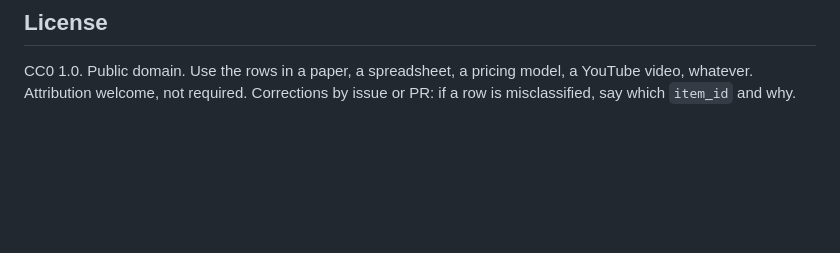
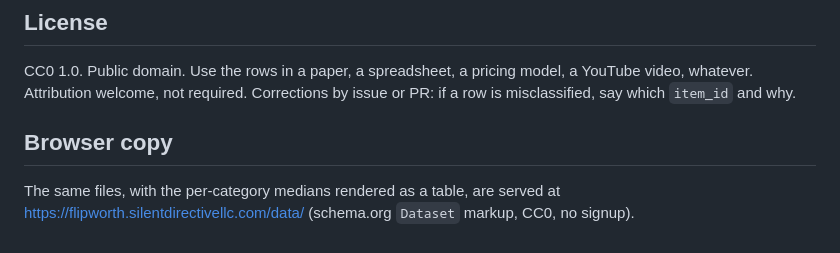
Before and after one commit to silentdirectivellc-hub/ebay-sold-comps, a Markdown page: README.md, the part around the change. Rendered like a GitHub page; blank space fills up the shorter version.

Commit message:
Link the browser copy of the dataset

```diff
--- a/README.md
+++ b/README.md
@@ -84,3 +84,8 @@ Each pull has a human-readable guide with the full ladder, the traps, and what t
 CC0 1.0. Public domain. Use the rows in a paper, a spreadsheet, a pricing model, a YouTube video,
 whatever. Attribution welcome, not required. Corrections by issue or PR: if a row is misclassified,
 say which `item_id` and why.
+
+## Browser copy
+
+The same files, with the per-category medians rendered as a table, are served at
+<https://flipworth.silentdirectivellc.com/data/> (schema.org `Dataset` markup, CC0, no signup).
```
